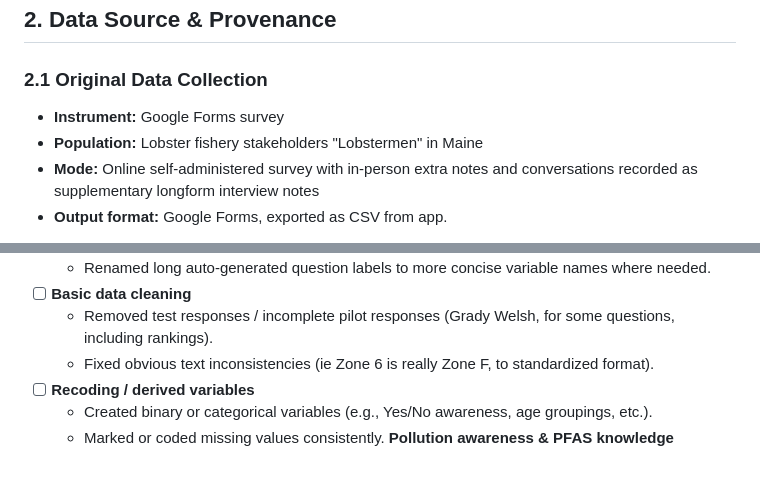
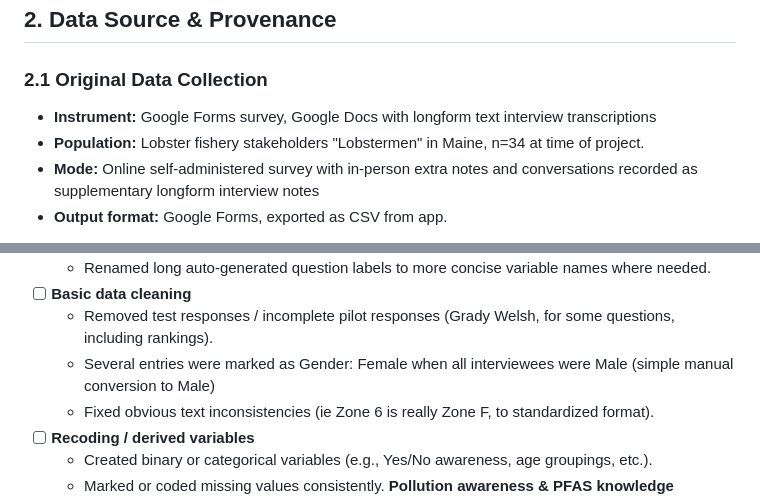
Before and after one commit to Emberflurry/PFAS_wrangling, a Markdown page: README.md, 2 parts joined by grey strips. GitHub-like rendering; blank space fills up the shorter version.

Commit message:
Revise data source and population information in README
Updated data collection methods and clarified population details.

```diff
--- a/README.md
+++ b/README.md
@@ -16,8 +16,8 @@ This repository contains the full data wrangling and analysis pipeline for a sur
 
 ### 2.1 Original Data Collection
 
-- **Instrument:** Google Forms survey
-- **Population:** Lobster fishery stakeholders "Lobstermen" in Maine
+- **Instrument:** Google Forms survey, Google Docs with longform text interview transcriptions
+- **Population:** Lobster fishery stakeholders "Lobstermen" in Maine, n=34 at time of project.
 - **Mode:** Online self-administered survey with in-person extra notes and conversations recorded as supplementary longform interview notes
 - **Output format:** Google Forms, exported as CSV from app.
 
@@ -52,6 +52,7 @@ We used Excel for preliminary cleaning of the Google Forms CSV before moving int
   - Renamed long auto-generated question labels to more concise variable names where needed.
 - [ ] **Basic data cleaning**
   - Removed test responses / incomplete pilot responses (Grady Welsh, for some questions, including rankings).
+  - Several entries were marked as Gender: Female when all interviewees were Male (simple manual conversion to Male)
   - Fixed obvious text inconsistencies (ie Zone 6 is really Zone F, to standardized format).
 - [ ] **Recoding / derived variables**
   - Created binary or categorical variables (e.g., Yes/No awareness, age groupings, etc.).
```
